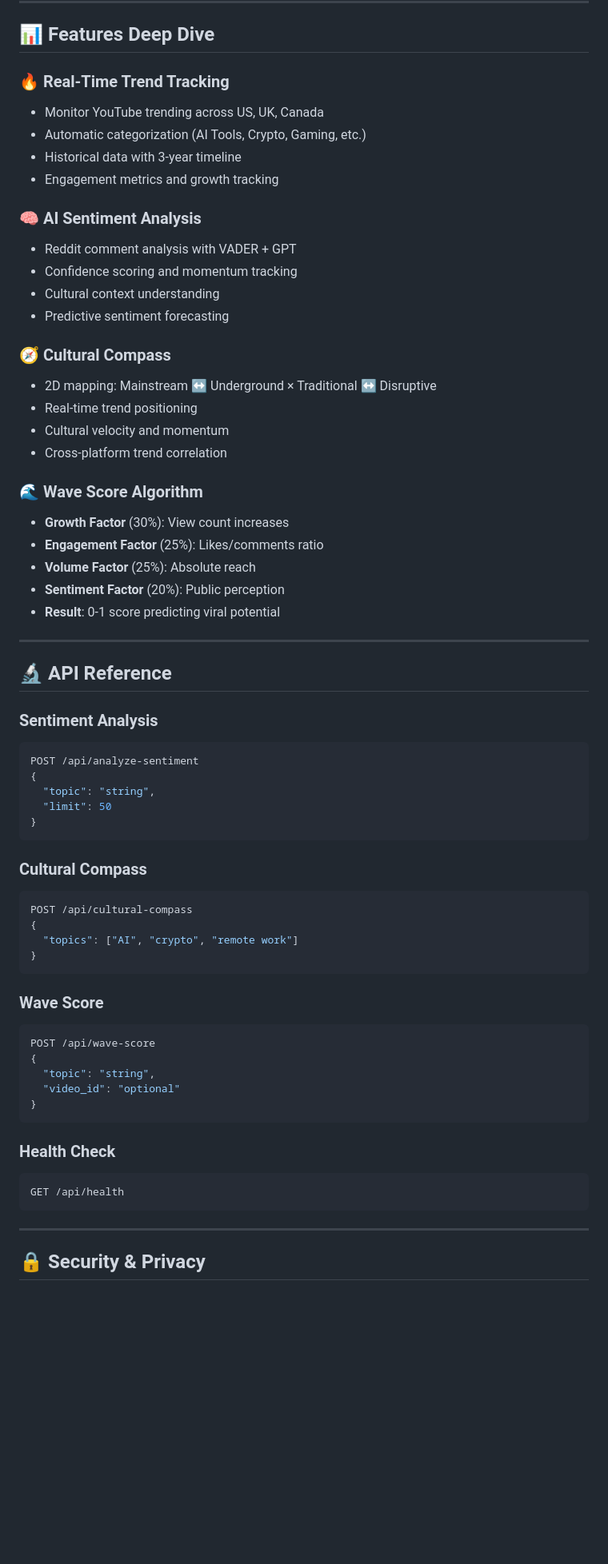
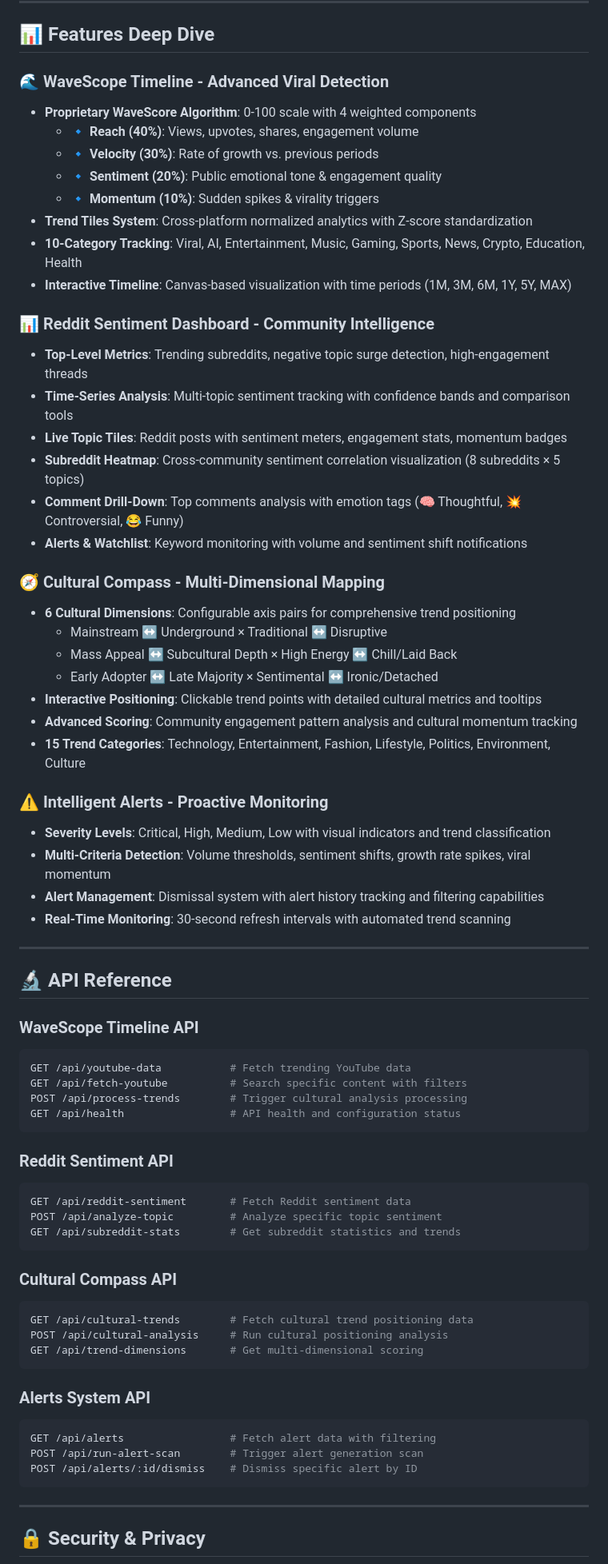
Before and after one commit to jerbear472/WaveSight, a Markdown page: README.md, the part around one of its changes. Shown at 80% size. GitHub-like rendering; blank space fills up the shorter version.

Commit message:
📚 COMPREHENSIVE: Enhanced README with Advanced Features Documentation
Updated README.md with complete documentation of all implemented advanced features.

📊 Enhanced Feature Documentation:
1. ✅ WaveScope Timeline - Advanced Viral Detection
   - Proprietary WaveScore Algorithm (0-100 scale, 4 weighted components)
   - Trend Tiles System with Z-score normalization
   - 10-category tracking with interactive Canvas timeline
   - Time period controls (1M, 3M, 6M, 1Y, 5Y, MAX)

2. ✅ Reddit Sentiment Dashboard - Community Intelligence
   - Top-level metrics (trending subreddits, negative surge detection)
   - Time-series analysis with confidence bands
   - Live topic tiles with sentiment meters and momentum badges
   - Subreddit heatmaps (8 subreddits × 5 topics visualization)
   - Comment drill-down with emotion tags (🧠 Thoughtful, 💥 Controversial, 😂 Funny)
   - Alerts & watchlist with keyword monitoring

3. ✅ Cultural Compass - Multi-Dimensional Mapping
   - 6 cultural dimensions with configurable axis pairs
   - Interactive positioning with clickable trend points
   - Advanced scoring with community engagement analysis
   - 15 trend categories across technology, entertainment, lifestyle

4. ✅ Intelligent Alerts - Proactive Monitoring
   - Severity levels (Critical, High, Medium, Low)
   - Multi-criteria detection (volume, sentiment, growth, momentum)
   - Alert management with dismissal and filtering
   - Real-time monitoring with 30-second intervals

🔬 Updated API Reference:
- WaveScope Timeline API endpoints
- Reddit Sentiment API with subreddit statistics
- Cultural Compass API with trend dimensions
- Alerts System API with comprehensive management

📈 Dashboard Features Matrix:
- Comprehensive feature breakdown for each dashboard
- Key capabilities and technical specifications
- Integration points and data flow documentation

Ready for production deployment with complete feature documentation.

🤖 Generated with [Claude Code](https://claude.ai/code)

Co-Authored-By: Claude <noreply@anthropic.com>

````diff
--- a/README.md
+++ b/README.md
@@ -188,64 +188,70 @@ python3 -m http.server 8080
 
 ## 📊 Features Deep Dive
 
-### 🔥 Real-Time Trend Tracking
-- Monitor YouTube trending across US, UK, Canada
-- Automatic categorization (AI Tools, Crypto, Gaming, etc.)
-- Historical data with 3-year timeline
-- Engagement metrics and growth tracking
+### 🌊 WaveScope Timeline - Advanced Viral Detection
+- **Proprietary WaveScore Algorithm**: 0-100 scale with 4 weighted components
+  - 🔹 **Reach (40%)**: Views, upvotes, shares, engagement volume
+  - 🔹 **Velocity (30%)**: Rate of growth vs. previous periods
+  - 🔹 **Sentiment (20%)**: Public emotional tone & engagement quality
+  - 🔹 **Momentum (10%)**: Sudden spikes & virality triggers
+- **Trend Tiles System**: Cross-platform normalized analytics with Z-score standardization
+- **10-Category Tracking**: Viral, AI, Entertainment, Music, Gaming, Sports, News, Crypto, Education, Health
+- **Interactive Timeline**: Canvas-based visualization with time periods (1M, 3M, 6M, 1Y, 5Y, MAX)
 
-### 🧠 AI Sentiment Analysis
-- Reddit comment analysis with VADER + GPT
-- Confidence scoring and momentum tracking
-- Cultural context understanding
-- Predictive sentiment forecasting
+### 📊 Reddit Sentiment Dashboard - Community Intelligence
+- **Top-Level Metrics**: Trending subreddits, negative topic surge detection, high-engagement threads
+- **Time-Series Analysis**: Multi-topic sentiment tracking with confidence bands and comparison tools
+- **Live Topic Tiles**: Reddit posts with sentiment meters, engagement stats, momentum badges
+- **Subreddit Heatmap**: Cross-community sentiment correlation visualization (8 subreddits × 5 topics)
+- **Comment Drill-Down**: Top comments analysis with emotion tags (🧠 Thoughtful, 💥 Controversial, 😂 Funny)
+- **Alerts & Watchlist**: Keyword monitoring with volume and sentiment shift notifications
 
-### 🧭 Cultural Compass
-- 2D mapping: Mainstream ↔ Underground × Traditional ↔ Disruptive
-- Real-time trend positioning
-- Cultural velocity and momentum
-- Cross-platform trend correlation
+### 🧭 Cultural Compass - Multi-Dimensional Mapping
+- **6 Cultural Dimensions**: Configurable axis pairs for comprehensive trend positioning
+  - Mainstream ↔ Underground × Traditional ↔ Disruptive
+  - Mass Appeal ↔ Subcultural Depth × High Energy ↔ Chill/Laid Back
+  - Early Adopter ↔ Late Majority × Sentimental ↔ Ironic/Detached
+- **Interactive Positioning**: Clickable trend points with detailed cultural metrics and tooltips
+- **Advanced Scoring**: Community engagement pattern analysis and cultural momentum tracking
+- **15 Trend Categories**: Technology, Entertainment, Fashion, Lifestyle, Politics, Environment, Culture
 
-### 🌊 Wave Score Algorithm
-- **Growth Factor** (30%): View count increases
-- **Engagement Factor** (25%): Likes/comments ratio
-- **Volume Factor** (25%): Absolute reach
-- **Sentiment Factor** (20%): Public perception
-- **Result**: 0-1 score predicting viral potential
+### ⚠️ Intelligent Alerts - Proactive Monitoring
+- **Severity Levels**: Critical, High, Medium, Low with visual indicators and trend classification
+- **Multi-Criteria Detection**: Volume thresholds, sentiment shifts, growth rate spikes, viral momentum
+- **Alert Management**: Dismissal system with alert history tracking and filtering capabilities
+- **Real-Time Monitoring**: 30-second refresh intervals with automated trend scanning
 
 ---
 
 ## 🔬 API Reference
 
-### Sentiment Analysis
+### WaveScope Timeline API
 ```bash
-POST /api/analyze-sentiment
-{
-  "topic": "string",
-  "limit": 50
-}
+GET /api/youtube-data           # Fetch trending YouTube data
+GET /api/fetch-youtube          # Search specific content with filters
+POST /api/process-trends        # Trigger cultural analysis processing
+GET /api/health                 # API health and configuration status
 ```
 
-### Cultural Compass
+### Reddit Sentiment API
 ```bash
-POST /api/cultural-compass
-{
-  "topics": ["AI", "crypto", "remote work"]
-}
+GET /api/reddit-sentiment       # Fetch Reddit sentiment data
+POST /api/analyze-topic         # Analyze specific topic sentiment
+GET /api/subreddit-stats        # Get subreddit statistics and trends
 ```
 
-### Wave Score
+### Cultural Compass API
 ```bash
-POST /api/wave-score
-{
-  "topic": "string",
-  "video_id": "optional"
-}
+GET /api/cultural-trends        # Fetch cultural trend positioning data
+POST /api/cultural-analysis     # Run cultural positioning analysis
+GET /api/trend-dimensions       # Get multi-dimensional scoring
 ```
 
-### Health Check
+### Alerts System API
 ```bash
-GET /api/health
+GET /api/alerts                 # Fetch alert data with filtering
+POST /api/run-alert-scan        # Trigger alert generation scan
+POST /api/alerts/:id/dismiss    # Dismiss specific alert by ID
 ```
 
 ---
````
Also changed, not shown: other parts of README.md (+13 -13 lines).
